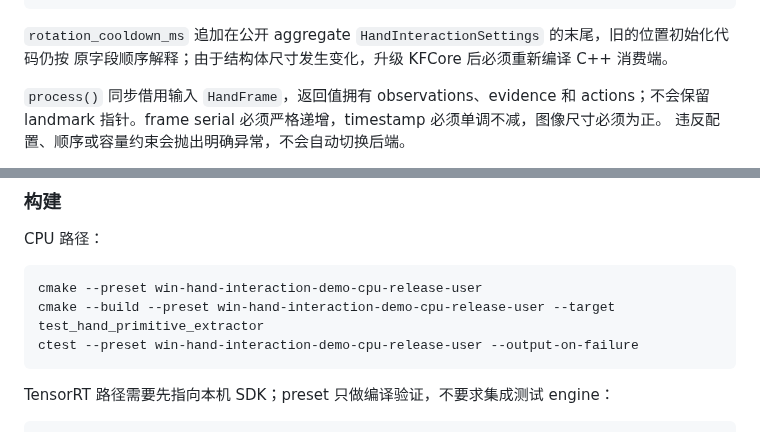
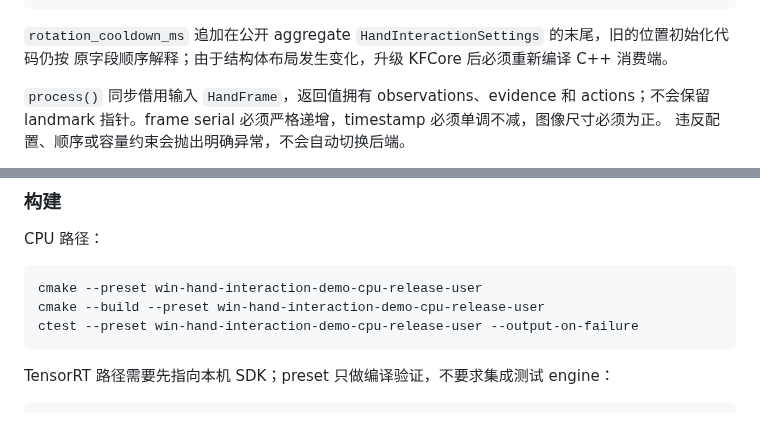
Before and after one commit to qigao/KFCore, a Markdown page: hand_interaction/README.md, 2 parts joined by grey strips. Rendered like a GitHub page.

Commit message:
docs: make hand demo verification reproducible

````diff
--- a/hand_interaction/README.md
+++ b/hand_interaction/README.md
@@ -47,7 +47,7 @@ for (const auto& action : result.actions) {
 ```
 
 `rotation_cooldown_ms` 追加在公开 aggregate `HandInteractionSettings` 的末尾，旧的位置初始化代码仍按
-原字段顺序解释；由于结构体尺寸发生变化，升级 KFCore 后必须重新编译 C++ 消费端。
+原字段顺序解释；由于结构体布局发生变化，升级 KFCore 后必须重新编译 C++ 消费端。
 
 `process()` 同步借用输入 `HandFrame`，返回值拥有 observations、evidence 和 actions；不会保留
 landmark 指针。frame serial 必须严格递增，timestamp 必须单调不减，图像尺寸必须为正。
@@ -165,7 +165,7 @@ CPU 路径：
 
 ```powershell
 cmake --preset win-hand-interaction-demo-cpu-release-user
-cmake --build --preset win-hand-interaction-demo-cpu-release-user --target test_hand_primitive_extractor
+cmake --build --preset win-hand-interaction-demo-cpu-release-user
 ctest --preset win-hand-interaction-demo-cpu-release-user --output-on-failure
 ```
 
````
